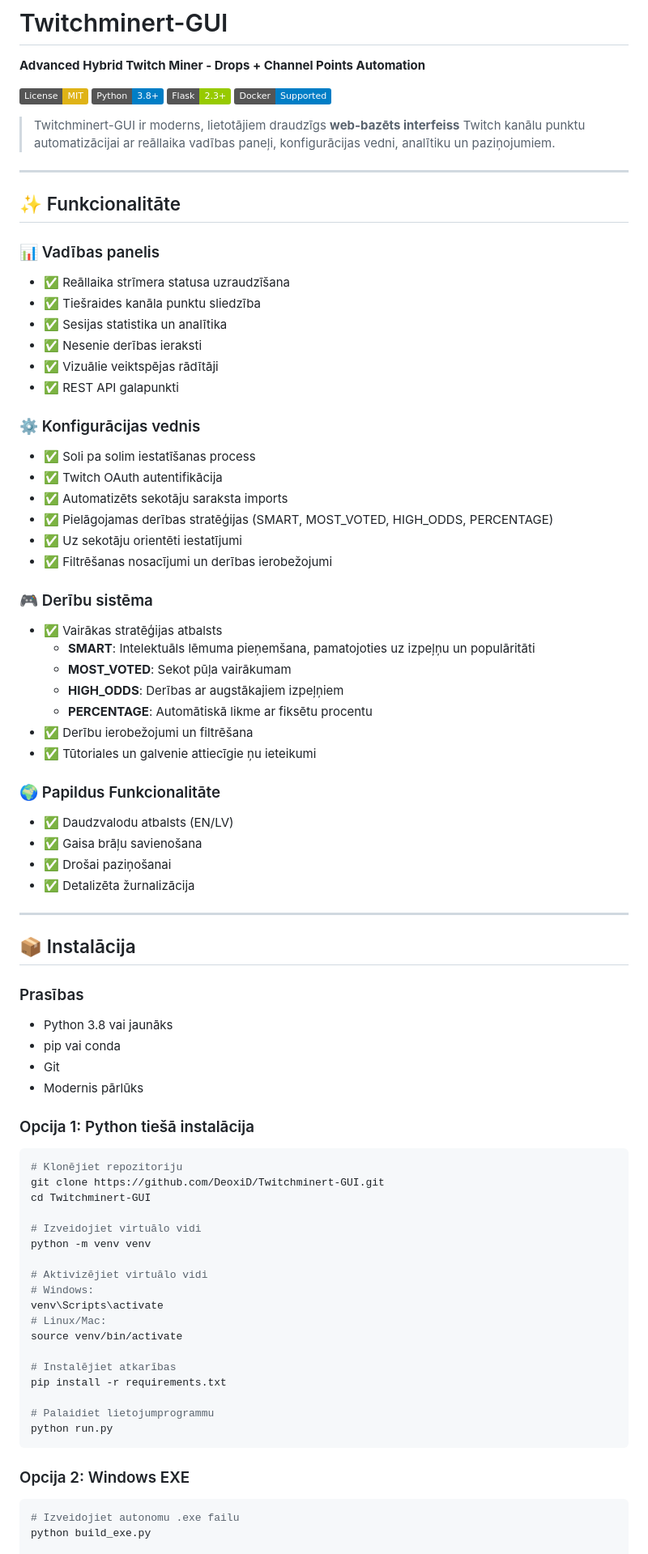
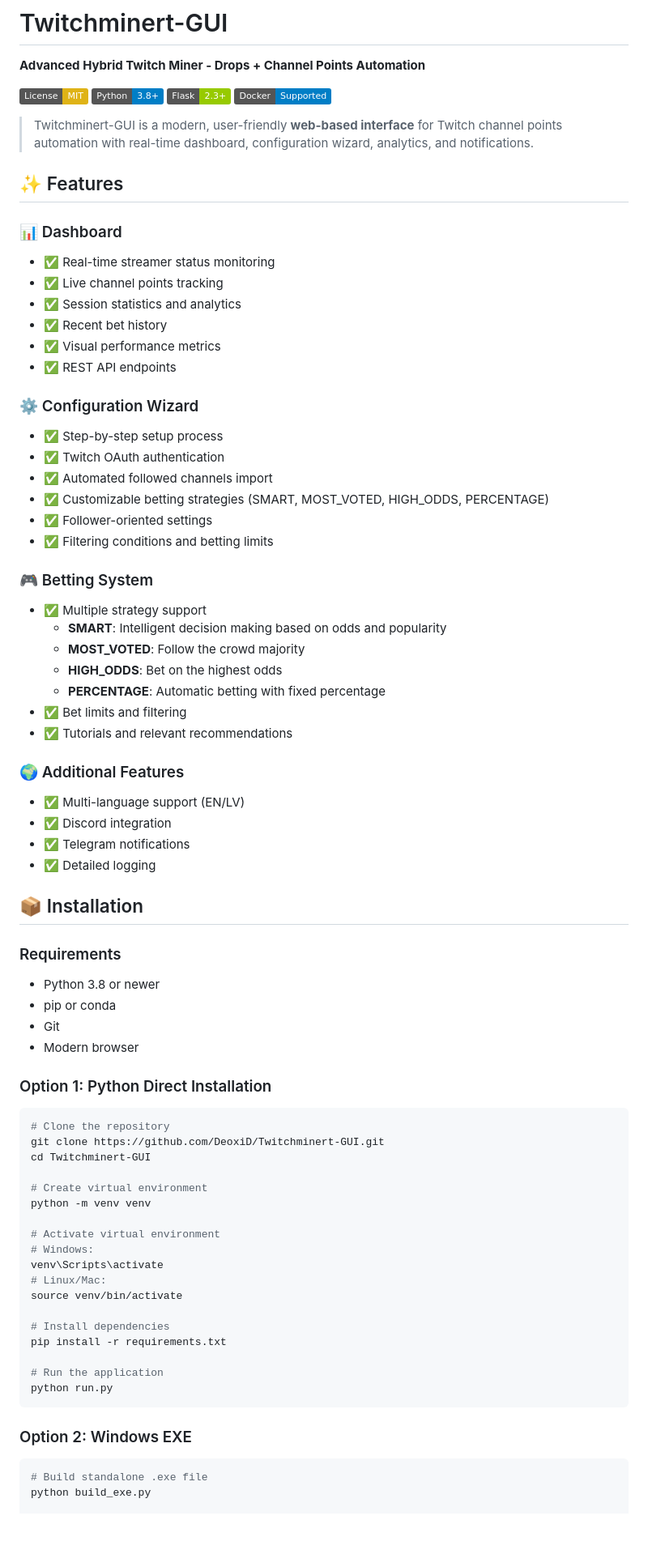
Before and after one commit to DeoxiD/Twitchminert-GUI, a Markdown page: README.md, the part around one of its changes. Shown at 81% size. Drawn GitHub-style; badges without logos; blank space fills up the shorter version.

Commit message:
Translate README.md to English

````diff
--- a/README.md
+++ b/README.md
@@ -2,84 +2,82 @@
 
 **Advanced Hybrid Twitch Miner - Drops + Channel Points Automation**
 
-[![License: MIT](https://img.shields.io/badge/License-MIT-yellow.svg)](https://opensource.org/licenses/MIT)
-[![Python 3.8+](https://img.shields.io/badge/Python-3.8%2B-blue.svg)](https://www.python.org/downloads/)
-[![Flask 2.3+](https://img.shields.io/badge/Flask-2.3%2B-green.svg)](https://flask.palletsprojects.com/)
-[![Docker Supported](https://img.shields.io/badge/Docker-Supported-blue.svg)](https://www.docker.com/)
+[![License: MIT](https://img.shields.io/badge/License-MIT-yellow.svg)](https://opensource.org/licenses/MIT) [![Python 3.8+](https://img.shields.io/badge/Python-3.8%2B-blue.svg)](https://www.python.org/downloads/) [![Flask 2.3+](https://img.shields.io/badge/Flask-2.3%2B-green.svg)](https://flask.palletsprojects.com/) [![Docker Supported](https://img.shields.io/badge/Docker-Supported-blue.svg)](https://www.docker.com/)
 
-> Twitchminert-GUI ir moderns, lietotājiem draudzīgs **web-bazēts interfeiss** Twitch kanālu punktu automatizācijai ar reāllaika vadības paneļi, konfigurācijas vedni, analītiku un paziņojumiem.
+> Twitchminert-GUI is a modern, user-friendly **web-based interface** for Twitch channel points automation with real-time dashboard, configuration wizard, analytics, and notifications.
 
----
+## ✨ Features
 
-## ✨ Funkcionalitāte
+### 📊 Dashboard
 
-### 📊 Vadības panelis
-- ✅ Reāllaika strīmera statusa uzraudzīšana
-- ✅ Tiešraides kanāla punktu sliedzība
-- ✅ Sesijas statistika un analītika
-- ✅ Nesenie derības ieraksti
-- ✅ Vizuālie veiktspējas rādītāji
-- ✅ REST API galapunkti
+- ✅ Real-time streamer status monitoring
+- ✅ Live channel points tracking
+- ✅ Session statistics and analytics
+- ✅ Recent bet history
+- ✅ Visual performance metrics
+- ✅ REST API endpoints
 
-### ⚙️ Konfigurācijas vednis
-- ✅ Soli pa solim iestatīšanas process
-- ✅ Twitch OAuth autentifikācija
-- ✅ Automatizēts sekotāju saraksta imports
-- ✅ Pielāgojamas derības stratēģijas (SMART, MOST_VOTED, HIGH_ODDS, PERCENTAGE)
-- ✅ Uz sekotāju orientēti iestatījumi
-- ✅ Filtrēšanas nosacījumi un derības ierobežojumi
+### ⚙️ Configuration Wizard
 
-### 🎮 Derību sistēma
-- ✅ Vairākas stratēģijas atbalsts
-  - **SMART**: Intelektuāls lēmuma pieņemšana, pamatojoties uz izpeļņu un populāritāti
-  - **MOST_VOTED**: Sekot pūļa vairākumam
-  - **HIGH_ODDS**: Derības ar augstākajiem izpeļņiem
-  - **PERCENTAGE**: Automātiskā likme ar fiksētu procentu
-- ✅ Derību ierobežojumi un filtrēšana
-- ✅ Tūtoriales un galvenie attiecīgie ņu ieteikumi
+- ✅ Step-by-step setup process
+- ✅ Twitch OAuth authentication
+- ✅ Automated followed channels import
+- ✅ Customizable betting strategies (SMART, MOST_VOTED, HIGH_ODDS, PERCENTAGE)
+- ✅ Follower-oriented settings
+- ✅ Filtering conditions and betting limits
 
-### 🌍 Papildus Funkcionalitāte
-- ✅ Daudzvalodu atbalsts (EN/LV)
-- ✅ Gaisa brāļu savienošana
-- ✅ Drošai paziņošanai
-- ✅ Detalizēta žurnalizācija
+### 🎮 Betting System
 
----
+- ✅ Multiple strategy support
+  - **SMART**: Intelligent decision making based on odds and popularity
+  - **MOST_VOTED**: Follow the crowd majority
+  - **HIGH_ODDS**: Bet on the highest odds
+  - **PERCENTAGE**: Automatic betting with fixed percentage
+- ✅ Bet limits and filtering
+- ✅ Tutorials and relevant recommendations
 
-## 📦 Instalācija
+### 🌍 Additional Features
 
-### Prasības
-- Python 3.8 vai jaunāks
-- pip vai conda
+- ✅ Multi-language support (EN/LV)
+- ✅ Discord integration
+- ✅ Telegram notifications
+- ✅ Detailed logging
+
+## 📦 Installation
+
+### Requirements
+
+- Python 3.8 or newer
+- pip or conda
 - Git
-- Modernis pārlūks
+- Modern browser
 
-### Opcija 1: Python tiešā instalācija
+### Option 1: Python Direct Installation
 
 ```bash
-# Klonējiet repozitoriju
+# Clone the repository
 git clone https://github.com/DeoxiD/Twitchminert-GUI.git
 cd Twitchminert-GUI
 
-# Izveidojiet virtuālo vidi
+# Create virtual environment
 python -m venv venv
 
-# Aktivizējiet virtuālo vidi
+# Activate virtual environment
 # Windows:
 venv\Scripts\activate
 # Linux/Mac:
 source venv/bin/activate
 
-# Instalējiet atkarības
+# Install dependencies
 pip install -r requirements.txt
 
-# Palaidiet lietojumprogrammu
+# Run the application
 python run.py
 ```
 
-### Opcija 2: Windows EXE
+### Option 2: Windows EXE
 
 ```bash
-# Izveidojiet autonomu .exe failu
+# Build standalone .exe file
 python build_exe.py
 
````
Also changed, not shown: other parts of README.md (+83 -102 lines).
